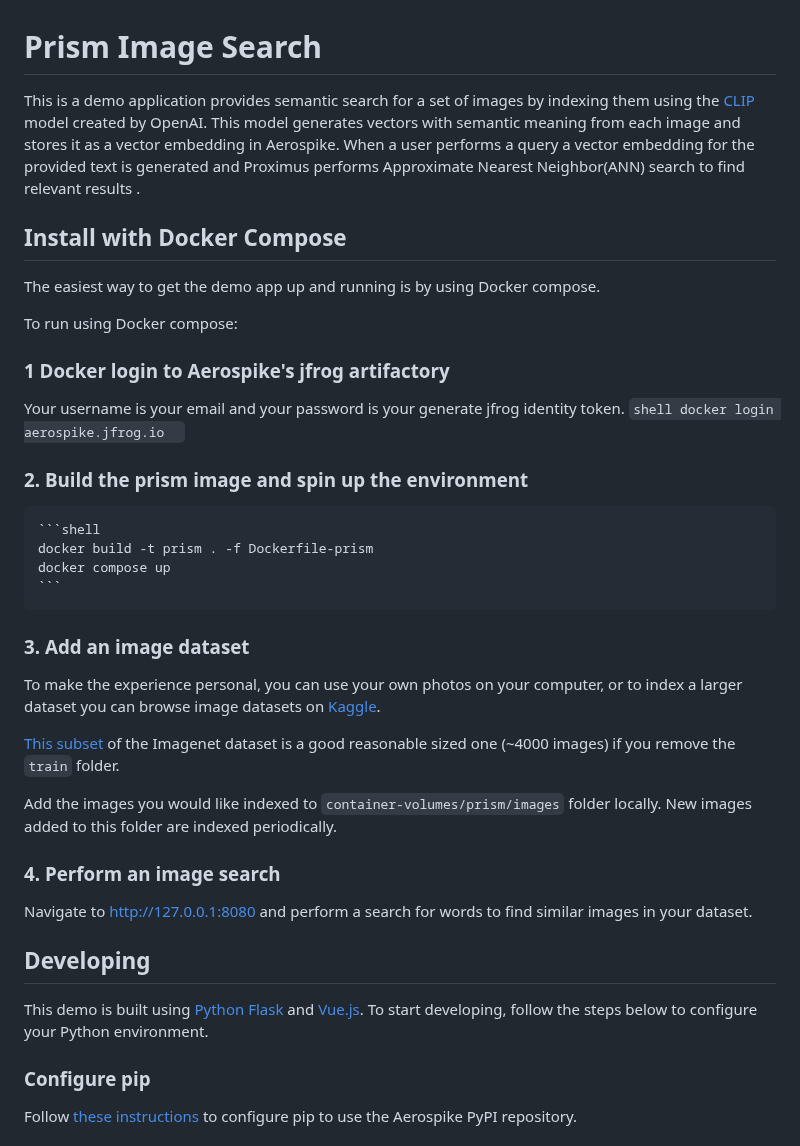
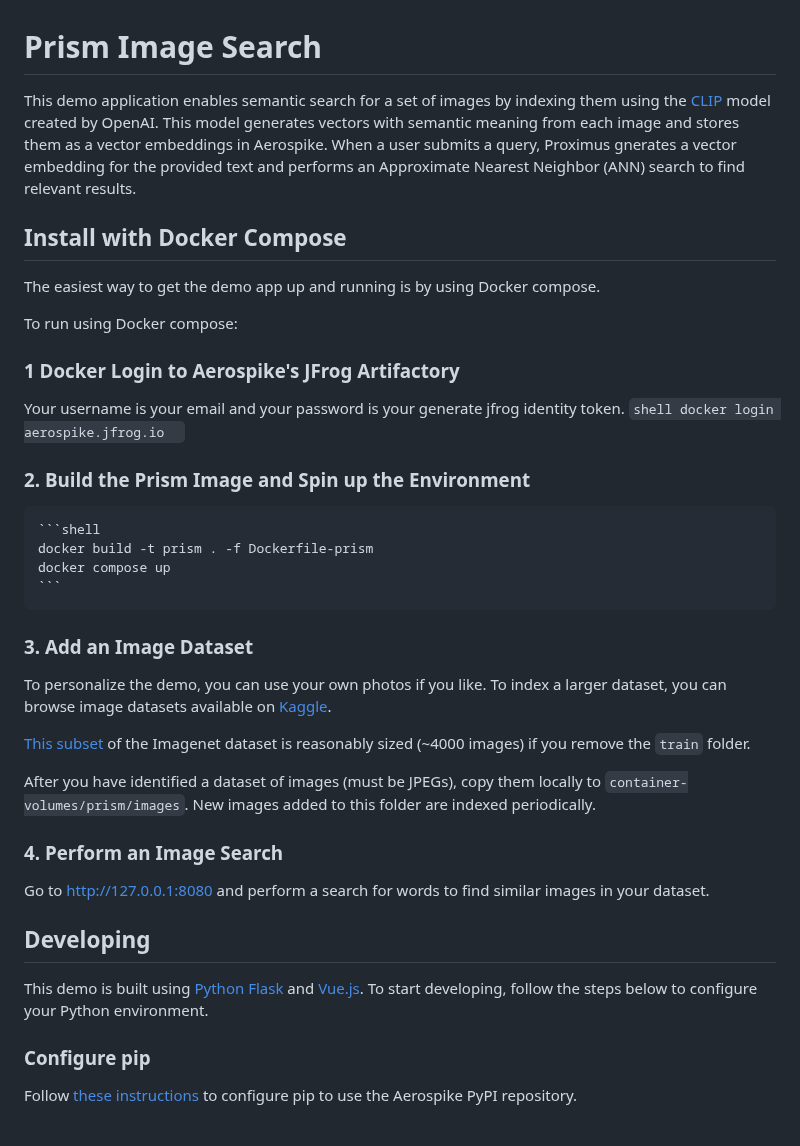
Before and after one commit to aerospike/aerospike-vector-search-examples, a Markdown page: prism-image-search/README.md, the part around the change. GitHub-like rendering.

Commit message:
prism readme updates

````diff
--- a/prism-image-search/README.md
+++ b/prism-image-search/README.md
@@ -1,10 +1,5 @@
 # Prism Image Search
-This is a demo application provides semantic search for a set of images
-by indexing them using the [CLIP](https://huggingface.co/sentence-transformers/clip-ViT-B-32-multilingual-v1)
-model created by OpenAI. This model generates vectors with semantic meaning
-from each image and stores it as a vector embedding in Aerospike. When a user
-performs a query a vector embedding for the provided text is generated and
-Proximus performs Approximate Nearest Neighbor(ANN) search to find relevant results .
+This demo application enables semantic search for a set of images by indexing them using the [CLIP](https://huggingface.co/sentence-transformers/clip-ViT-B-32-multilingual-v1) model created by OpenAI. This model generates vectors with semantic meaning from each image and stores them as a vector embeddings in Aerospike. When a user submits a query, Proximus gnerates a vector embedding for the provided text and performs an Approximate Nearest Neighbor (ANN) search to find relevant results.
 
 ## Install with Docker Compose
 
@@ -12,33 +7,28 @@ The easiest way to get the demo app up and running is by using Docker compose.
 
 To run using Docker compose:
 
-### 1 Docker login to Aerospike's jfrog artifactory
+### 1 Docker Login to Aerospike's JFrog Artifactory
    Your username is your email and your password is your generate jfrog identity token.
     ```shell
     docker login aerospike.jfrog.io
     ```
-### 2. Build the prism image and spin up the environment
+### 2. Build the Prism Image and Spin up the Environment
     ```shell
     docker build -t prism . -f Dockerfile-prism
     docker compose up
     ```
-### 3. Add an image dataset
-To make the experience personal, you can use your own photos on your computer, or to index
-a larger dataset you can browse image datasets on [Kaggle](https://www.kaggle.com/datasets).
+### 3. Add an Image Dataset
+To personalize the demo, you can use your own photos if you like. To index a larger dataset, you can browse image datasets available on [Kaggle](https://www.kaggle.com/datasets).
 
-[This subset](https://www.kaggle.com/datasets/ifigotin/imagenetmini-1000) of the Imagenet
-dataset is a good reasonable sized one (~4000 images) if you remove the `train` folder.
+[This subset](https://www.kaggle.com/datasets/ifigotin/imagenetmini-1000) of the Imagenet dataset is reasonably sized (~4000 images) if you remove the `train` folder.
 
-Add the images you would like indexed to `container-volumes/prism/images` folder locally.
-New images added to this folder are indexed periodically.
+After you have identified a dataset of images (must be JPEGs), copy them locally to `container-volumes/prism/images`. New images added to this folder are indexed periodically.
 
-### 4. Perform an image search
-Navigate to http://127.0.0.1:8080 and perform a search for words to find similar
-images in your dataset.
+### 4. Perform an Image Search
+Go to http://127.0.0.1:8080 and perform a search for words to find similar images in your dataset.
 
 ## Developing
-This demo is built using [Python Flask](https://flask.palletsprojects.com/en/2.3.x/)
-and [Vue.js](https://vuejs.org/). To start developing, follow the steps below to configure your Python environment.
+This demo is built using [Python Flask](https://flask.palletsprojects.com/en/2.3.x/) and [Vue.js](https://vuejs.org/). To start developing, follow the steps below to configure your Python environment.
 
 ### Configure pip
 Follow [these instructions](https://github.com/citrusleaf/aerospike-proximus-client-python/tree/main#using-the-client-from-your-application-using-pip) to configure pip to use the Aerospike PyPI repository.
````
